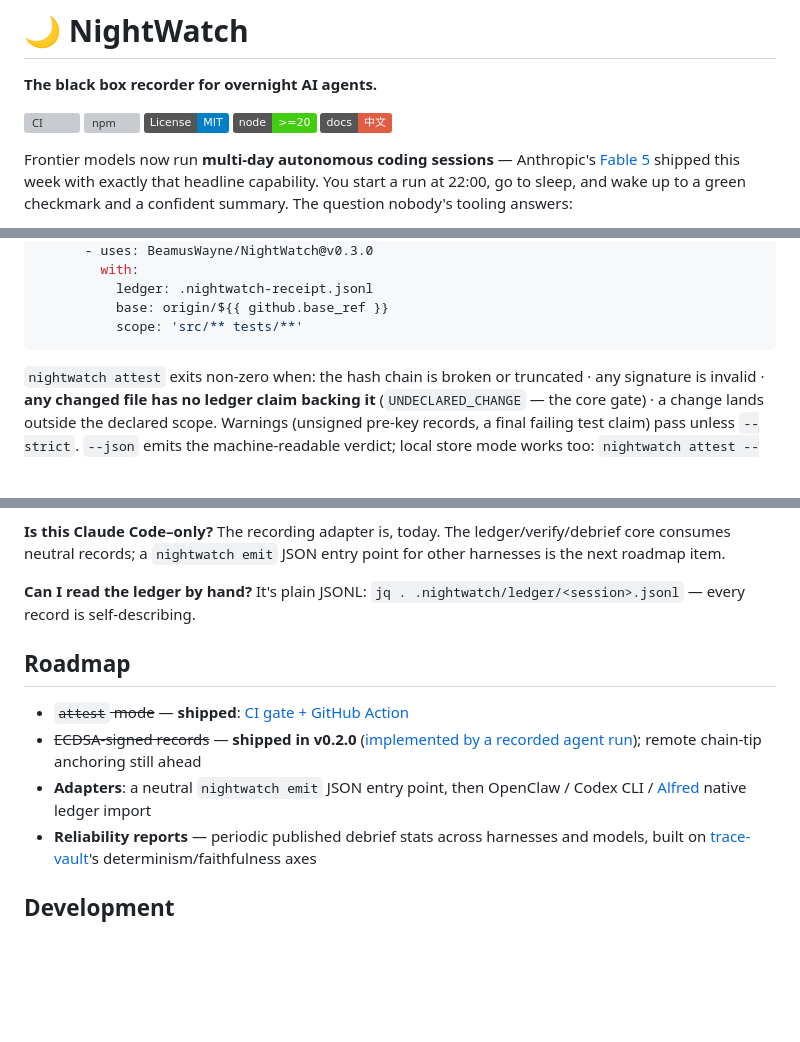
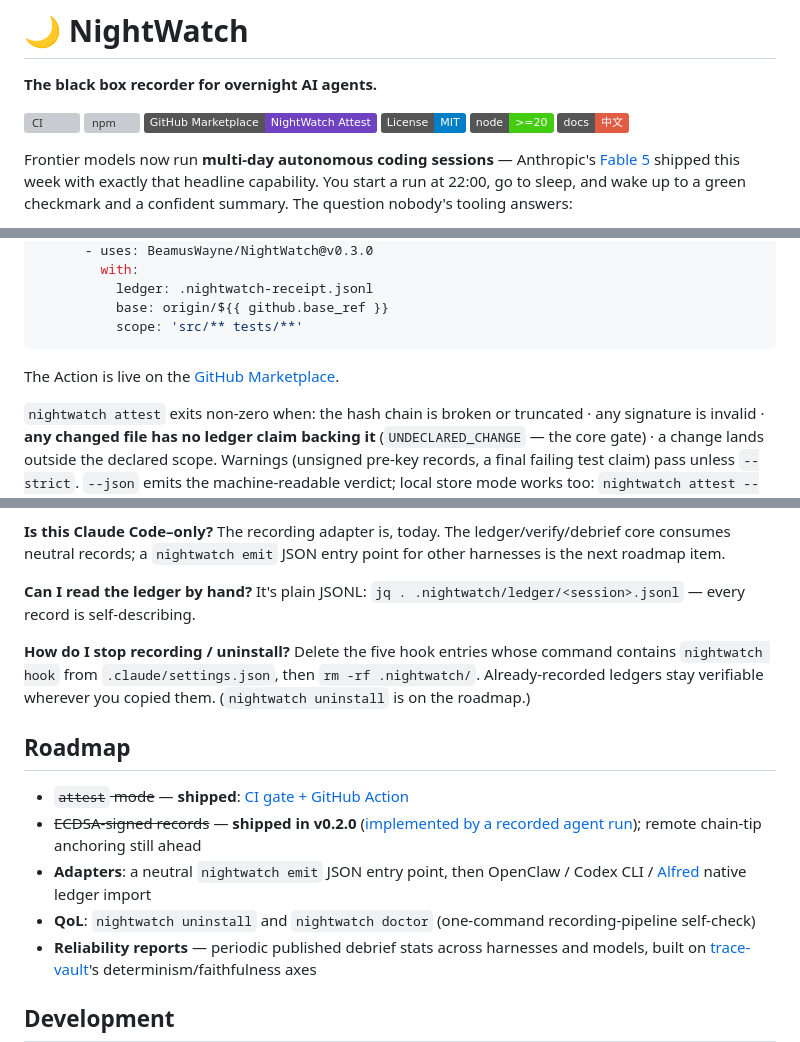
Before and after one commit to BeamusWayne/NightWatch, a Markdown page: README.md, 3 parts joined by grey strips. Drawn GitHub-style; badges without logos; blank space fills up the shorter version; grey boxes are pictures that could not be loaded.

````diff
--- a/README.md
+++ b/README.md
@@ -4,6 +4,7 @@
 
 [![CI](https://github.com/BeamusWayne/NightWatch/actions/workflows/ci.yml/badge.svg)](https://github.com/BeamusWayne/NightWatch/actions/workflows/ci.yml)
 [![npm](https://img.shields.io/npm/v/nightwatch-agent)](https://www.npmjs.com/package/nightwatch-agent)
+[![Marketplace](https://img.shields.io/badge/GitHub%20Marketplace-NightWatch%20Attest-6f42c1?logo=github)](https://github.com/marketplace/actions/nightwatch-attest)
 [![License: MIT](https://img.shields.io/badge/License-MIT-blue.svg)](./LICENSE)
 [![Node >= 20](https://img.shields.io/badge/node-%3E%3D20-brightgreen)](package.json)
 [![中文文档](https://img.shields.io/badge/docs-%E4%B8%AD%E6%96%87-red)](./README.zh-CN.md)
@@ -112,6 +124,8 @@ jobs:
           base: origin/${{ github.base_ref }}
           scope: 'src/** tests/**'
 ```
+
+The Action is live on the [GitHub Marketplace](https://github.com/marketplace/actions/nightwatch-attest).
 
 `nightwatch attest` exits non-zero when: the hash chain is broken or truncated · any signature is invalid · **any changed file has no ledger claim backing it** (`UNDECLARED_CHANGE` — the core gate) · a change lands outside the declared scope. Warnings (unsigned pre-key records, a final failing test claim) pass unless `--strict`. `--json` emits the machine-readable verdict; local store mode works too: `nightwatch attest --base origin/main` inside any recorded project.
 
@@ -214,11 +236,14 @@ The record shape is designed to map onto the direction of [IETF draft-sharif-age
 
 **Can I read the ledger by hand?** It's plain JSONL: `jq . .nightwatch/ledger/<session>.jsonl` — every record is self-describing.
 
+**How do I stop recording / uninstall?** Delete the five hook entries whose command contains `nightwatch hook` from `.claude/settings.json`, then `rm -rf .nightwatch/`. Already-recorded ledgers stay verifiable wherever you copied them. (`nightwatch uninstall` is on the roadmap.)
+
 ## Roadmap
 
 - ~~`attest` mode~~ — **shipped**: [CI gate + GitHub Action](#attest--gate-ai-authored-prs)
 - ~~ECDSA-signed records~~ — **shipped in v0.2.0** ([implemented by a recorded agent run](./docs/runs/2026-06-10-ecdsa-self-implementation/)); remote chain-tip anchoring still ahead
 - **Adapters**: a neutral `nightwatch emit` JSON entry point, then OpenClaw / Codex CLI / [Alfred](https://github.com/BeamusWayne/Alfred) native ledger import
+- **QoL**: `nightwatch uninstall` and `nightwatch doctor` (one-command recording-pipeline self-check)
 - **Reliability reports** — periodic published debrief stats across harnesses and models, built on [trace-vault](https://github.com/BeamusWayne/trace-vault)'s determinism/faithfulness axes
 
 ## Development
````
Also changed, not shown: other parts of README.md (+25 -6 lines), README.zh-CN.md (+31 -6 lines).
